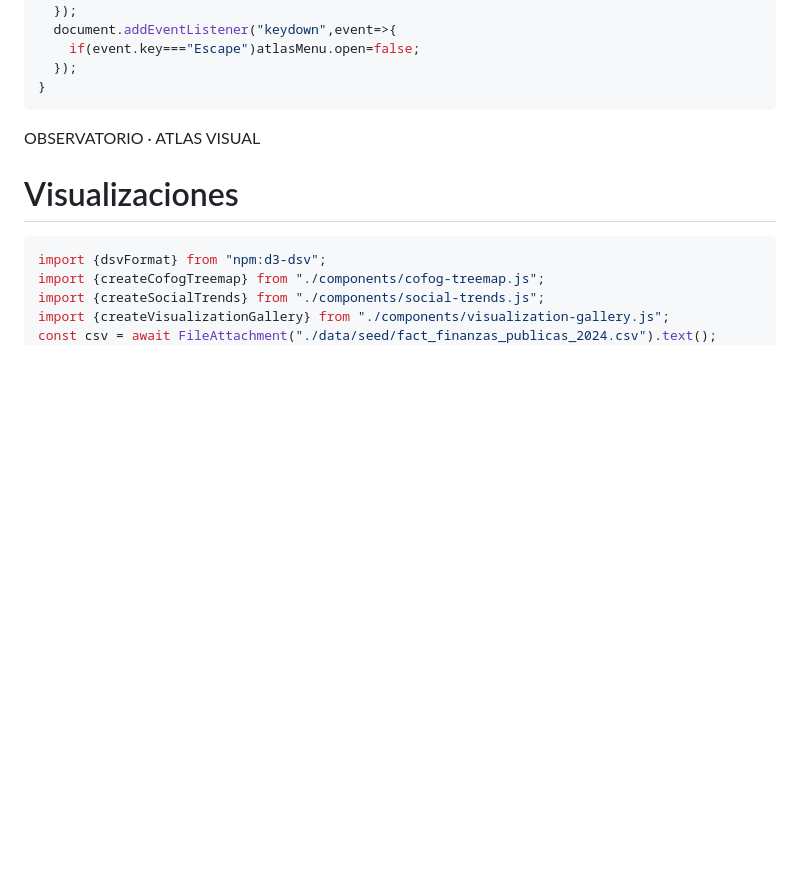
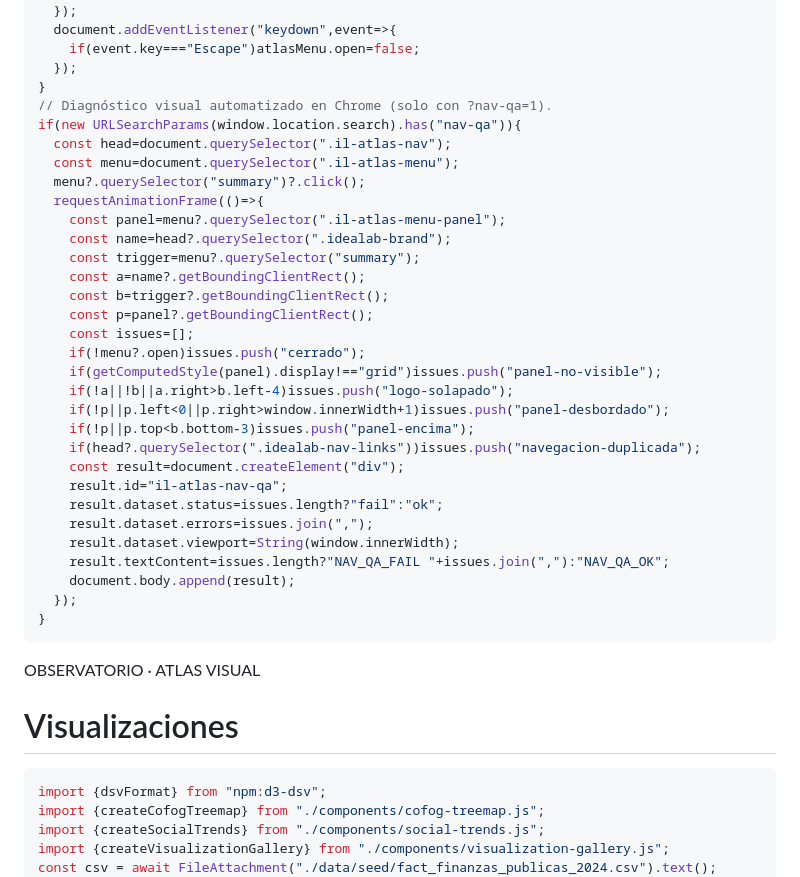
Before and after one commit to idealab2026/dashboard-gobierno, a Markdown page: app/visualizaciones.md, the part around the change. Drawn GitHub-style; blank space fills up the shorter version.

Commit message:
Incluir verificación de geometría del menú en Chrome: sin solapes, panel visible, dentro de pantalla

````diff
--- a/app/visualizaciones.md
+++ b/app/visualizaciones.md
@@ -598,6 +598,34 @@ if(atlasMenu){
     if(event.key==="Escape")atlasMenu.open=false;
   });
 }
+// Diagnóstico visual automatizado en Chrome (solo con ?nav-qa=1).
+if(new URLSearchParams(window.location.search).has("nav-qa")){
+  const head=document.querySelector(".il-atlas-nav");
+  const menu=document.querySelector(".il-atlas-menu");
+  menu?.querySelector("summary")?.click();
+  requestAnimationFrame(()=>{
+    const panel=menu?.querySelector(".il-atlas-menu-panel");
+    const name=head?.querySelector(".idealab-brand");
+    const trigger=menu?.querySelector("summary");
+    const a=name?.getBoundingClientRect();
+    const b=trigger?.getBoundingClientRect();
+    const p=panel?.getBoundingClientRect();
+    const issues=[];
+    if(!menu?.open)issues.push("cerrado");
+    if(getComputedStyle(panel).display!=="grid")issues.push("panel-no-visible");
+    if(!a||!b||a.right>b.left-4)issues.push("logo-solapado");
+    if(!p||p.left<0||p.right>window.innerWidth+1)issues.push("panel-desbordado");
+    if(!p||p.top<b.bottom-3)issues.push("panel-encima");
+    if(head?.querySelector(".idealab-nav-links"))issues.push("navegacion-duplicada");
+    const result=document.createElement("div");
+    result.id="il-atlas-nav-qa";
+    result.dataset.status=issues.length?"fail":"ok";
+    result.dataset.errors=issues.join(",");
+    result.dataset.viewport=String(window.innerWidth);
+    result.textContent=issues.length?"NAV_QA_FAIL "+issues.join(","):"NAV_QA_OK";
+    document.body.append(result);
+  });
+}
 ```
 
 
````
